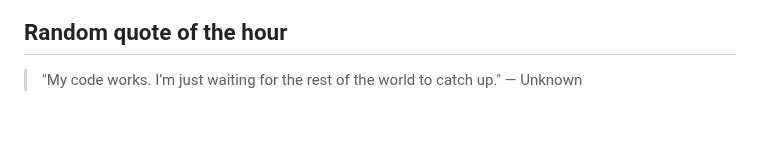
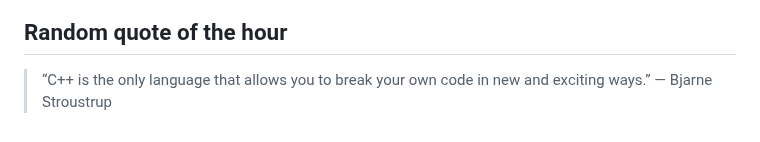
Before and after one commit to slowpoke111/slowpoke111, a Markdown page: README.md, the part around the change. GitHub-like rendering.

Commit message:
Add random quote of the hour

```diff
--- a/README.md
+++ b/README.md
@@ -54,4 +54,4 @@
  <link rel="stylesheet" type='text/css' href="https://cdn.jsdelivr.net/gh/devicons/devicon@latest/devicon.min.css
 
 ## Random quote of the hour
-> "My code works. I’m just waiting for the rest of the world to catch up." — Unknown
+> “C++ is the only language that allows you to break your own code in new and exciting ways.” — Bjarne Stroustrup
```
